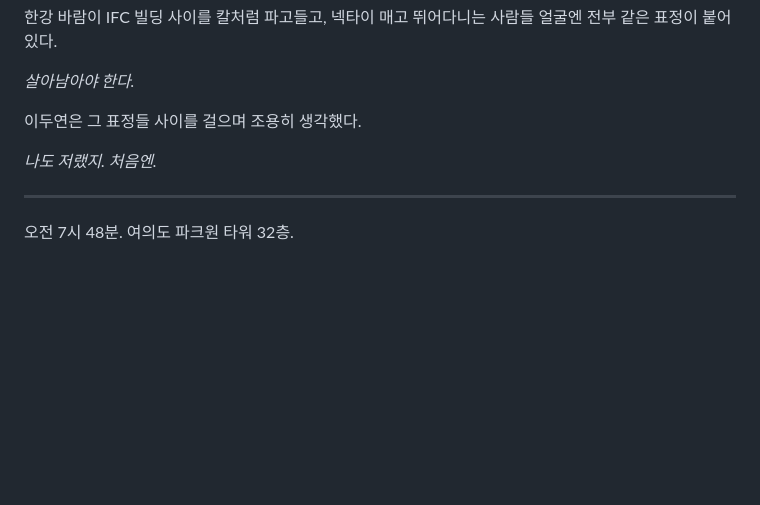
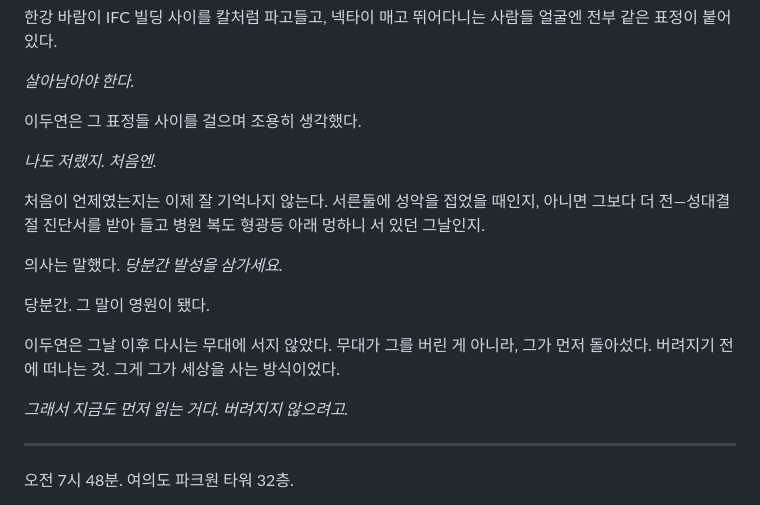
Before and after one commit to bridgecode0814/bridge-ai-novel, a Markdown page: scenarios/나혼자만_상장의_신/ep005.md, the part around one of its changes. Rendered like a GitHub page; blank space fills up the shorter version.

```diff
--- a/scenarios/나혼자만_상장의_신/ep005.md
+++ b/scenarios/나혼자만_상장의_신/ep005.md
@@ -20,6 +20,16 @@
 이두연은 그 표정들 사이를 걸으며 조용히 생각했다.
 
 *나도 저랬지. 처음엔.*
+
+처음이 언제였는지는 이제 잘 기억나지 않는다. 서른둘에 성악을 접었을 때인지, 아니면 그보다 더 전—성대결절 진단서를 받아 들고 병원 복도 형광등 아래 멍하니 서 있던 그날인지.
+
+의사는 말했다. *당분간 발성을 삼가세요.*
+
+당분간. 그 말이 영원이 됐다.
+
+이두연은 그날 이후 다시는 무대에 서지 않았다. 무대가 그를 버린 게 아니라, 그가 먼저 돌아섰다. 버려지기 전에 떠나는 것. 그게 그가 세상을 사는 방식이었다.
+
+*그래서 지금도 먼저 읽는 거다. 버려지지 않으려고.*
 
 ---
 
```
Also changed, not shown: other parts of scenarios/나혼자만_상장의_신/ep005.md (+47 -13 lines).
